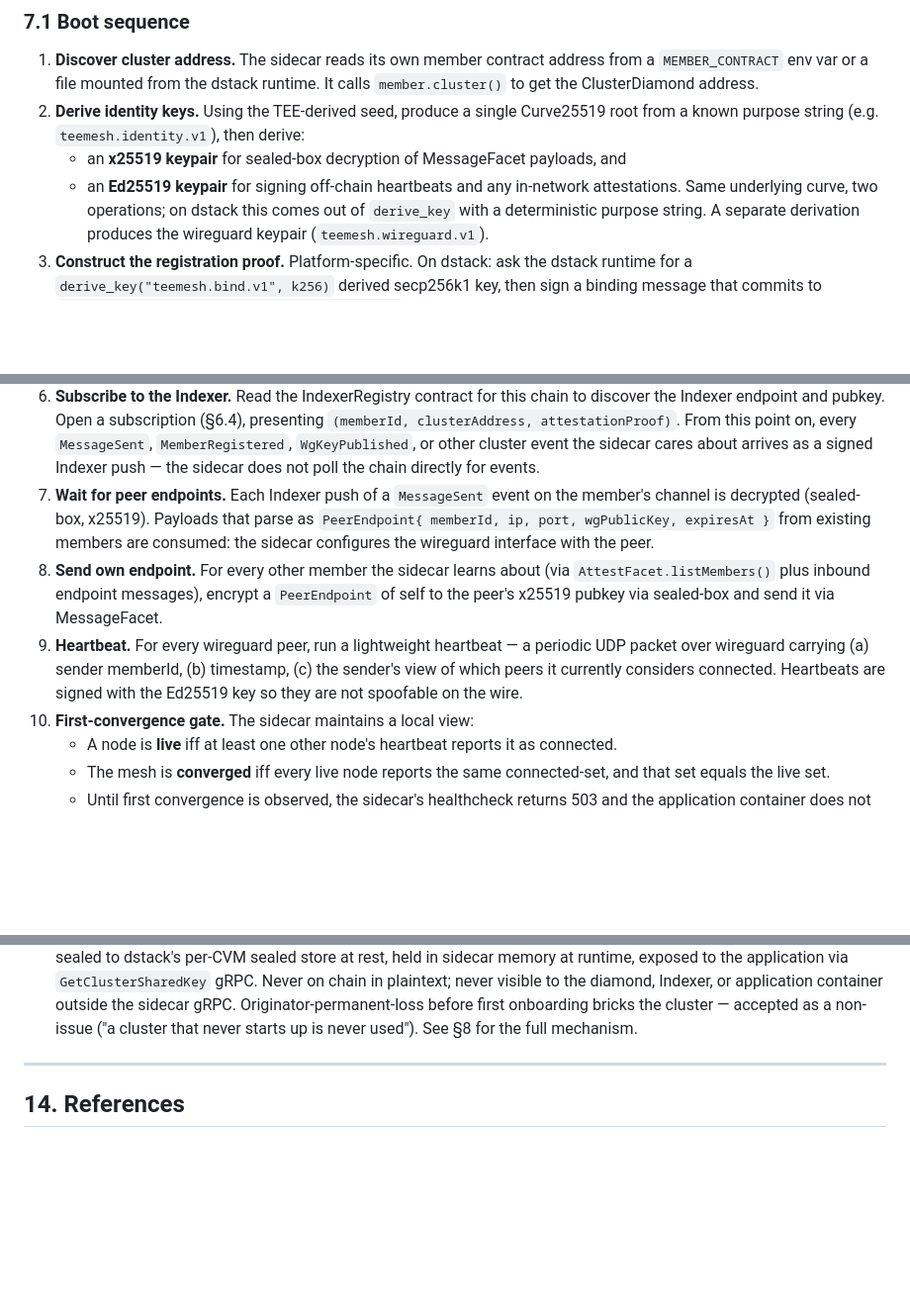
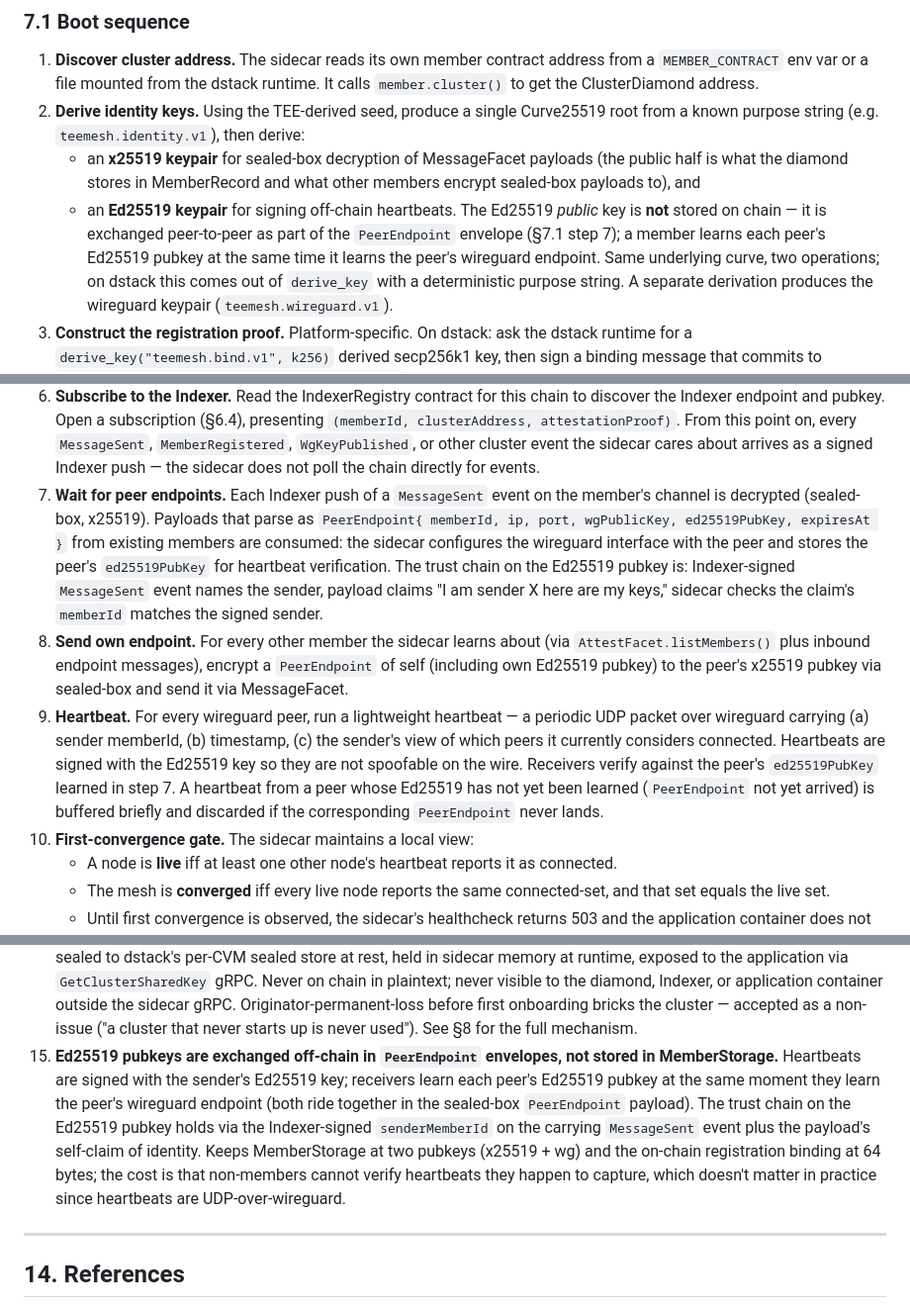
Before and after one commit to AttestMesh/AttestMesh, a Markdown page: docs/specs/teemesh-coordination-layer.md, 3 parts joined by grey strips. Shown at 99% size. Drawn GitHub-style; blank space fills up the shorter version.

Commit message:
spec: Ed25519 pubkeys exchanged off-chain in PeerEndpoint, not stored on chain

```diff
--- a/docs/specs/teemesh-coordination-layer.md
+++ b/docs/specs/teemesh-coordination-layer.md
@@ -259,8 +259,8 @@ A Rust binary (target: `cluster-mesh-agent`) shipped as an OCI image and include
 
 1. **Discover cluster address.** The sidecar reads its own member contract address from a `MEMBER_CONTRACT` env var or a file mounted from the dstack runtime. It calls `member.cluster()` to get the ClusterDiamond address.
 2. **Derive identity keys.** Using the TEE-derived seed, produce a single Curve25519 root from a known purpose string (e.g. `teemesh.identity.v1`), then derive:
-   - an **x25519 keypair** for sealed-box decryption of MessageFacet payloads, and
-   - an **Ed25519 keypair** for signing off-chain heartbeats and any in-network attestations.
+   - an **x25519 keypair** for sealed-box decryption of MessageFacet payloads (the public half is what the diamond stores in MemberRecord and what other members encrypt sealed-box payloads to), and
+   - an **Ed25519 keypair** for signing off-chain heartbeats. The Ed25519 *public* key is **not** stored on chain — it is exchanged peer-to-peer as part of the `PeerEndpoint` envelope (§7.1 step 7); a member learns each peer's Ed25519 pubkey at the same time it learns the peer's wireguard endpoint.
    Same underlying curve, two operations; on dstack this comes out of `derive_key` with a deterministic purpose string. A separate derivation produces the wireguard keypair (`teemesh.wireguard.v1`).
 3. **Construct the registration proof.** Platform-specific. On dstack: ask the dstack runtime for a `derive_key("teemesh.bind.v1", k256)` derived secp256k1 key, then sign a binding message that commits to `(clusterAddr, memberAddr, xPubKey, wgPubKey)` with that derived key. Bundle the dstack KMS sig chain (KMS root → app key → derived key) plus the binding signature into a `DstackProof`. On future platforms that expose raw attestation quotes, instead request a quote whose user-data slot commits to `keccak256(xPubKey || wgPubKey)` and bundle that with the platform's verifier chain. The TEE will only sign / emit either shape if it actually controls those pubkeys, so the binding is forgery-resistant either way.
 4. **Register (or recognize that we already have).** First, read `AttestFacet.memberOf(memberContractAddress)`:
@@ -270,9 +270,9 @@ A Rust binary (target: `cluster-mesh-agent`) shipped as an OCI image and include
 4a. **Determine CSK role.** Immediately after registration confirms, read `AttestFacet.memberCount()`. If `1`, this member is the CSK **originator** — derive and seal the CSK per §8.1. If `>1`, this member is an **onboardee** and will receive the CSK via an Indexer-pushed envelope during step 6/7; mark "awaiting CSK" as one of the gates blocking step 11.
 5. **Publish wireguard key.** Call `NetworkFacet.publishWgKey(wgPubKey)` through the member proxy. (In v1 we can fold this into `register` since registration already binds the wg pubkey; we keep the separate selector for rotation and resilience.)
 6. **Subscribe to the Indexer.** Read the IndexerRegistry contract for this chain to discover the Indexer endpoint and pubkey. Open a subscription (§6.4), presenting `(memberId, clusterAddress, attestationProof)`. From this point on, every `MessageSent`, `MemberRegistered`, `WgKeyPublished`, or other cluster event the sidecar cares about arrives as a signed Indexer push — the sidecar does not poll the chain directly for events.
-7. **Wait for peer endpoints.** Each Indexer push of a `MessageSent` event on the member's channel is decrypted (sealed-box, x25519). Payloads that parse as `PeerEndpoint{ memberId, ip, port, wgPublicKey, expiresAt }` from existing members are consumed: the sidecar configures the wireguard interface with the peer.
-8. **Send own endpoint.** For every other member the sidecar learns about (via `AttestFacet.listMembers()` plus inbound endpoint messages), encrypt a `PeerEndpoint` of self to the peer's x25519 pubkey via sealed-box and send it via MessageFacet.
-9. **Heartbeat.** For every wireguard peer, run a lightweight heartbeat — a periodic UDP packet over wireguard carrying (a) sender memberId, (b) timestamp, (c) the sender's view of which peers it currently considers connected. Heartbeats are signed with the Ed25519 key so they are not spoofable on the wire.
+7. **Wait for peer endpoints.** Each Indexer push of a `MessageSent` event on the member's channel is decrypted (sealed-box, x25519). Payloads that parse as `PeerEndpoint{ memberId, ip, port, wgPublicKey, ed25519PubKey, expiresAt }` from existing members are consumed: the sidecar configures the wireguard interface with the peer and stores the peer's `ed25519PubKey` for heartbeat verification. The trust chain on the Ed25519 pubkey is: Indexer-signed `MessageSent` event names the sender, payload claims "I am sender X here are my keys," sidecar checks the claim's `memberId` matches the signed sender.
+8. **Send own endpoint.** For every other member the sidecar learns about (via `AttestFacet.listMembers()` plus inbound endpoint messages), encrypt a `PeerEndpoint` of self (including own Ed25519 pubkey) to the peer's x25519 pubkey via sealed-box and send it via MessageFacet.
+9. **Heartbeat.** For every wireguard peer, run a lightweight heartbeat — a periodic UDP packet over wireguard carrying (a) sender memberId, (b) timestamp, (c) the sender's view of which peers it currently considers connected. Heartbeats are signed with the Ed25519 key so they are not spoofable on the wire. Receivers verify against the peer's `ed25519PubKey` learned in step 7. A heartbeat from a peer whose Ed25519 has not yet been learned (`PeerEndpoint` not yet arrived) is buffered briefly and discarded if the corresponding `PeerEndpoint` never lands.
 10. **First-convergence gate.** The sidecar maintains a local view:
     - A node is **live** iff at least one other node's heartbeat reports it as connected.
     - The mesh is **converged** iff every live node reports the same connected-set, and that set equals the live set.
@@ -452,6 +452,7 @@ No remaining open questions block v1. (Component-level specs may surface new one
 12. **CVM restart is sidecar-detected, not a contract concern.** Before calling `dstack_register` (or any other platform-facet register selector), the sidecar checks `AttestFacet.memberOf(memberAddr)` and skips the registration tx if a matching record already exists. Pubkey mismatch on the existing record means lost TEE state — sidecar fails closed in v1; future eviction / rotation specs cover automated recovery. Contracts treat re-registration as an error (`AlreadyRegistered`) — the sidecar is responsible for not getting there.
 13. **Full sidecar-as-app-facade.** The sidecar exposes a gRPC API to the application container running alongside it (over a unix domain socket in the same CVM). Surface includes mesh status, peer listing, message send, decrypted message subscription, peer-event subscription, and `GetClusterSharedKey`. The app never holds TeeMesh keys, never sees ciphertexts, and never talks to the chain or the Indexer directly. **Decryption-filtered:** the sidecar receives every `MessageSent` event from the Indexer but only forwards to the application those whose payloads decrypt successfully against the member's x25519 private key. Failed decryptions (not addressed to us, malformed, key mismatch) are silently dropped — the app's message stream contains only verified, decrypted, addressed-to-it traffic. Sidecar-internal coordination messages (`PeerEndpoint`, `csk-onboarding-v1`) are consumed before the app sees them.
 14. **Cluster Shared Key (CSK) primitive.** A single 32-byte symmetric key, derived deterministically by the first member to register via `dstack.get_key("teemesh.cluster-shared.v1", "csk-v1")`, distributed to subsequent members via sealed-box-encrypted `MessageFacet.send` with a canonical well-known `envelopeId == keccak256("teemesh.csk.onboarding.v1")`. Senders apply a uniform `[0, 500]` ms randomized backoff and dedup against the canonical envelopeId so only one onboarding tx wins; racers revert with `DuplicateEnvelope`. The CSK is sealed to dstack's per-CVM sealed store at rest, held in sidecar memory at runtime, exposed to the application via `GetClusterSharedKey` gRPC. Never on chain in plaintext; never visible to the diamond, Indexer, or application container outside the sidecar gRPC. Originator-permanent-loss before first onboarding bricks the cluster — accepted as a non-issue ("a cluster that never starts up is never used"). See §8 for the full mechanism.
+15. **Ed25519 pubkeys are exchanged off-chain in `PeerEndpoint` envelopes, not stored in MemberStorage.** Heartbeats are signed with the sender's Ed25519 key; receivers learn each peer's Ed25519 pubkey at the same moment they learn the peer's wireguard endpoint (both ride together in the sealed-box `PeerEndpoint` payload). The trust chain on the Ed25519 pubkey holds via the Indexer-signed `senderMemberId` on the carrying `MessageSent` event plus the payload's self-claim of identity. Keeps MemberStorage at two pubkeys (x25519 + wg) and the on-chain registration binding at 64 bytes; the cost is that non-members cannot verify heartbeats they happen to capture, which doesn't matter in practice since heartbeats are UDP-over-wireguard.
 
 ---
 
```
